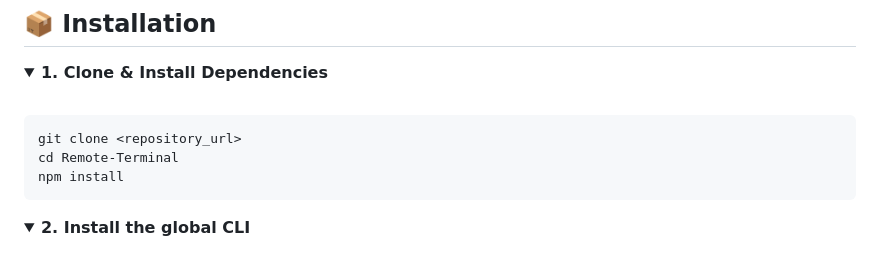
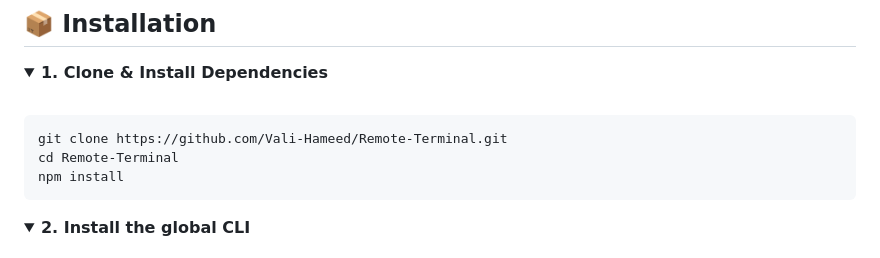
Before and after one commit to Vali-Hameed/Remote-Terminal, a Markdown page: README.md, the part around the change. GitHub-like rendering.

````diff
--- a/README.md
+++ b/README.md
@@ -44,7 +44,7 @@ This architecture was specifically built to provide a **native Windows alternati
 <br>
 
 ```bash
-git clone <repository_url>
+git clone https://github.com/Vali-Hameed/Remote-Terminal.git
 cd Remote-Terminal
 npm install
 ```
````
